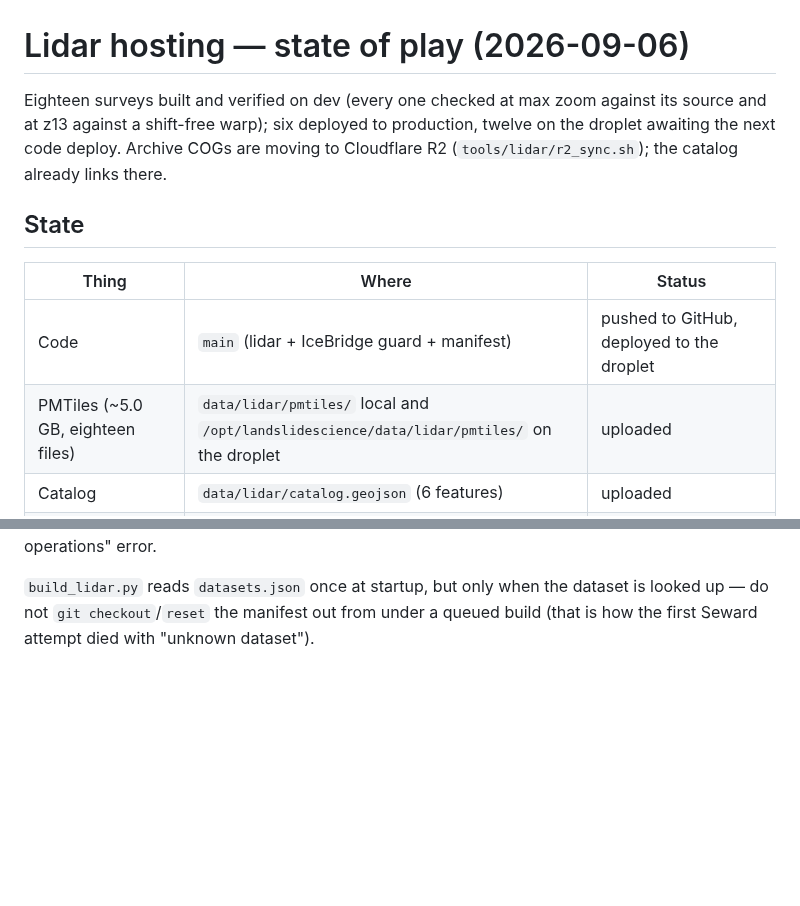
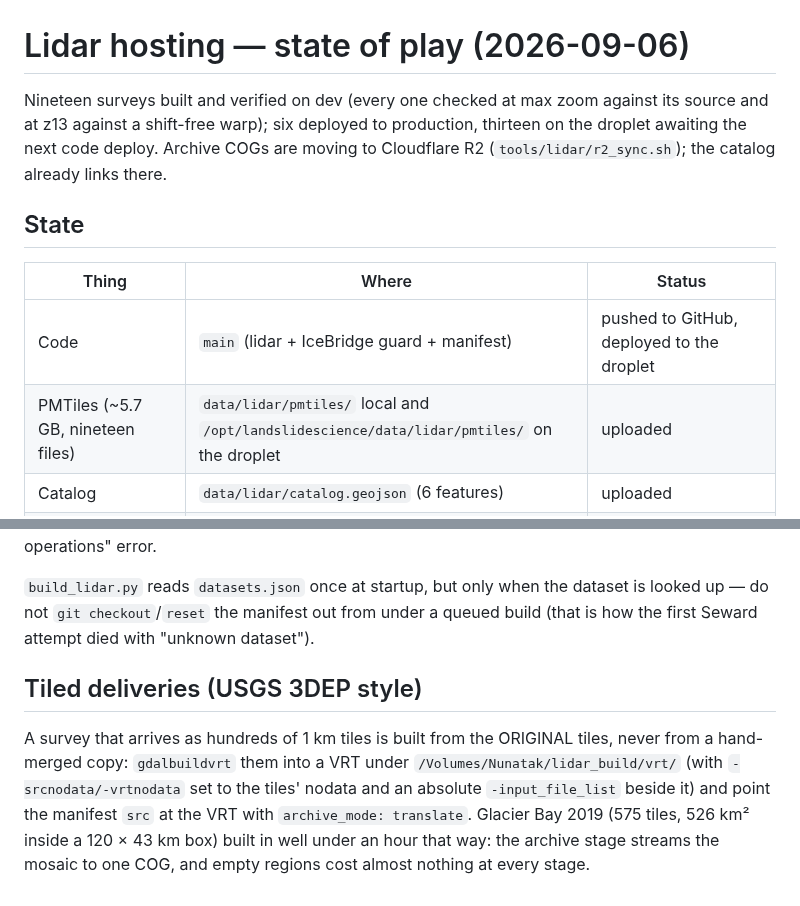
Before and after one commit to hig314/landslidescience, a Markdown page: tools/lidar/RESUME.md, 2 parts joined by grey strips. Rendered like a GitHub page; blank space fills up the shorter version.

Commit message:
Lidar docs: nineteen surveys; tiled-delivery recipe
Co-Authored-By: Claude Fable 5.1 <noreply@anthropic.com>
Claude-Session: https://claude.ai/code/session_01JXJDsLuc9T7CB85mqW8PM4

```diff
--- a/tools/lidar/RESUME.md
+++ b/tools/lidar/RESUME.md
@@ -1,11 +1,11 @@
 # Lidar hosting — state of play (2026-09-06)
 
-Eighteen surveys built and verified on dev (every one checked at max zoom against its source and at z13 against a shift-free warp); six deployed to production, twelve on the droplet awaiting the next code deploy. Archive COGs are moving to Cloudflare R2 (`tools/lidar/r2_sync.sh`); the catalog already links there.
+Nineteen surveys built and verified on dev (every one checked at max zoom against its source and at z13 against a shift-free warp); six deployed to production, thirteen on the droplet awaiting the next code deploy. Archive COGs are moving to Cloudflare R2 (`tools/lidar/r2_sync.sh`); the catalog already links there.
 
 ## State
 
 | Thing | Where | Status |
 |---|---|---|
 | Code | `main` (lidar + IceBridge guard + manifest) | pushed to GitHub, deployed to the droplet |
-| PMTiles (~5.0 GB, eighteen files) | `data/lidar/pmtiles/` local and `/opt/landslidescience/data/lidar/pmtiles/` on the droplet | uploaded |
+| PMTiles (~5.7 GB, nineteen files) | `data/lidar/pmtiles/` local and `/opt/landslidescience/data/lidar/pmtiles/` on the droplet | uploaded |
 | Catalog | `data/lidar/catalog.geojson` (6 features) | uploaded |
@@ -80,3 +80,14 @@ unrelated-looking "cannot find coordinate operations" error.
 dataset is looked up — do not `git checkout`/`reset` the manifest out from
 under a queued build (that is how the first Seward attempt died with
 "unknown dataset").
+
+## Tiled deliveries (USGS 3DEP style)
+
+A survey that arrives as hundreds of 1 km tiles is built from the ORIGINAL
+tiles, never from a hand-merged copy: `gdalbuildvrt` them into a VRT under
+`/Volumes/Nunatak/lidar_build/vrt/` (with `-srcnodata/-vrtnodata` set to the
+tiles' nodata and an absolute `-input_file_list` beside it) and point the
+manifest `src` at the VRT with `archive_mode: translate`. Glacier Bay 2019
+(575 tiles, 526 km² inside a 120 × 43 km box) built in well under an hour that
+way: the archive stage streams the mosaic to one COG, and empty regions cost
+almost nothing at every stage.
```
Also changed, not shown: other parts of tools/lidar/RESUME.md (+1 -1 lines), CLAUDE.md (+3 -3 lines).
